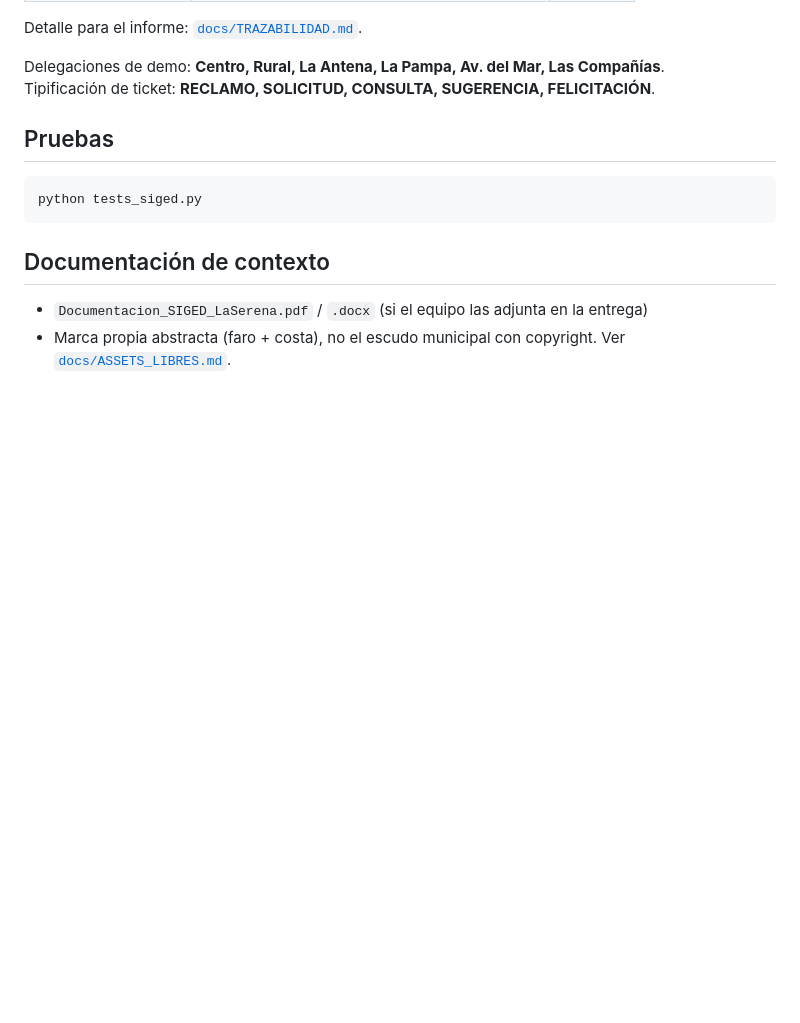
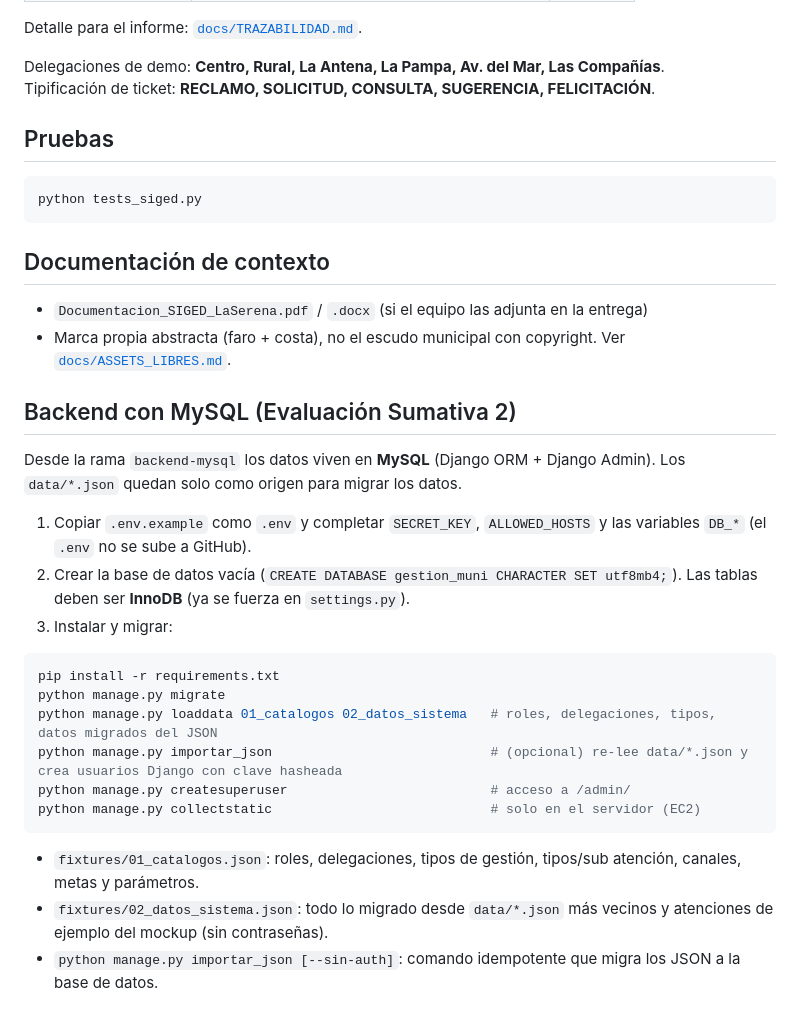
Before and after one commit to Felipe2076/Proyecto-bakend, a Markdown page: README.md, the part around the change. GitHub-like rendering; blank space fills up the shorter version.

Commit message:
Documenta la puesta en marcha con MySQL (migrate, loaddata, importar_json)

````diff
--- a/README.md
+++ b/README.md
@@ -90,3 +90,24 @@ python tests_siged.py
 
 - `Documentacion_SIGED_LaSerena.pdf` / `.docx` (si el equipo las adjunta en la entrega)
 - Marca propia abstracta (faro + costa), no el escudo municipal con copyright. Ver [`docs/ASSETS_LIBRES.md`](docs/ASSETS_LIBRES.md).
+
+## Backend con MySQL (Evaluación Sumativa 2)
+
+Desde la rama `backend-mysql` los datos viven en **MySQL** (Django ORM + Django Admin). Los `data/*.json` quedan solo como origen para migrar los datos.
+
+1. Copiar `.env.example` como `.env` y completar `SECRET_KEY`, `ALLOWED_HOSTS` y las variables `DB_*` (el `.env` no se sube a GitHub).
+2. Crear la base de datos vacía (`CREATE DATABASE gestion_muni CHARACTER SET utf8mb4;`). Las tablas deben ser **InnoDB** (ya se fuerza en `settings.py`).
+3. Instalar y migrar:
+
+```bash
+pip install -r requirements.txt
+python manage.py migrate
+python manage.py loaddata 01_catalogos 02_datos_sistema   # roles, delegaciones, tipos, datos migrados del JSON
+python manage.py importar_json                            # (opcional) re-lee data/*.json y crea usuarios Django con clave hasheada
+python manage.py createsuperuser                          # acceso a /admin/
+python manage.py collectstatic                            # solo en el servidor (EC2)
+```
+
+- `fixtures/01_catalogos.json`: roles, delegaciones, tipos de gestión, tipos/sub atención, canales, metas y parámetros.
+- `fixtures/02_datos_sistema.json`: todo lo migrado desde `data/*.json` más vecinos y atenciones de ejemplo del mockup (sin contraseñas).
+- `python manage.py importar_json [--sin-auth]`: comando idempotente que migra los JSON a la base de datos.
````
